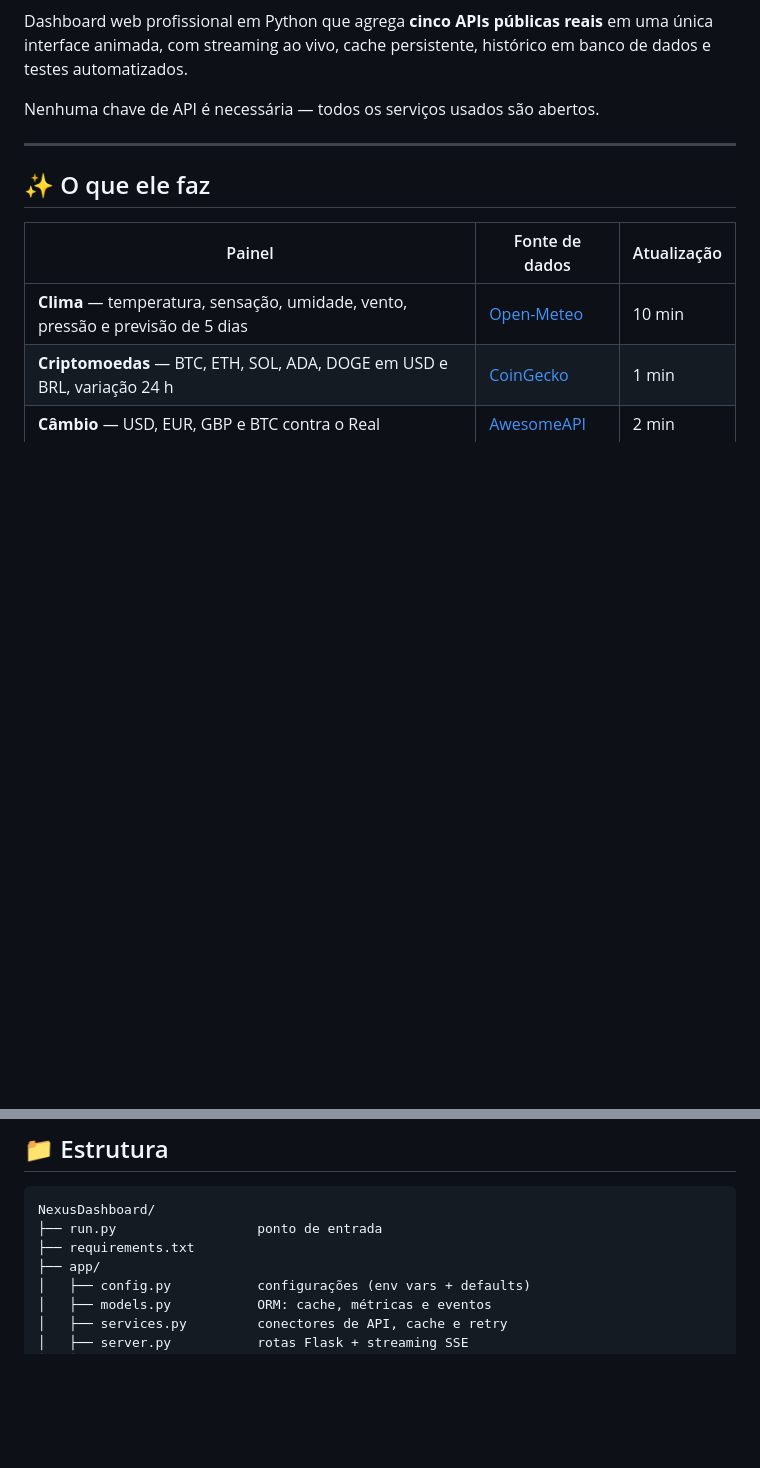
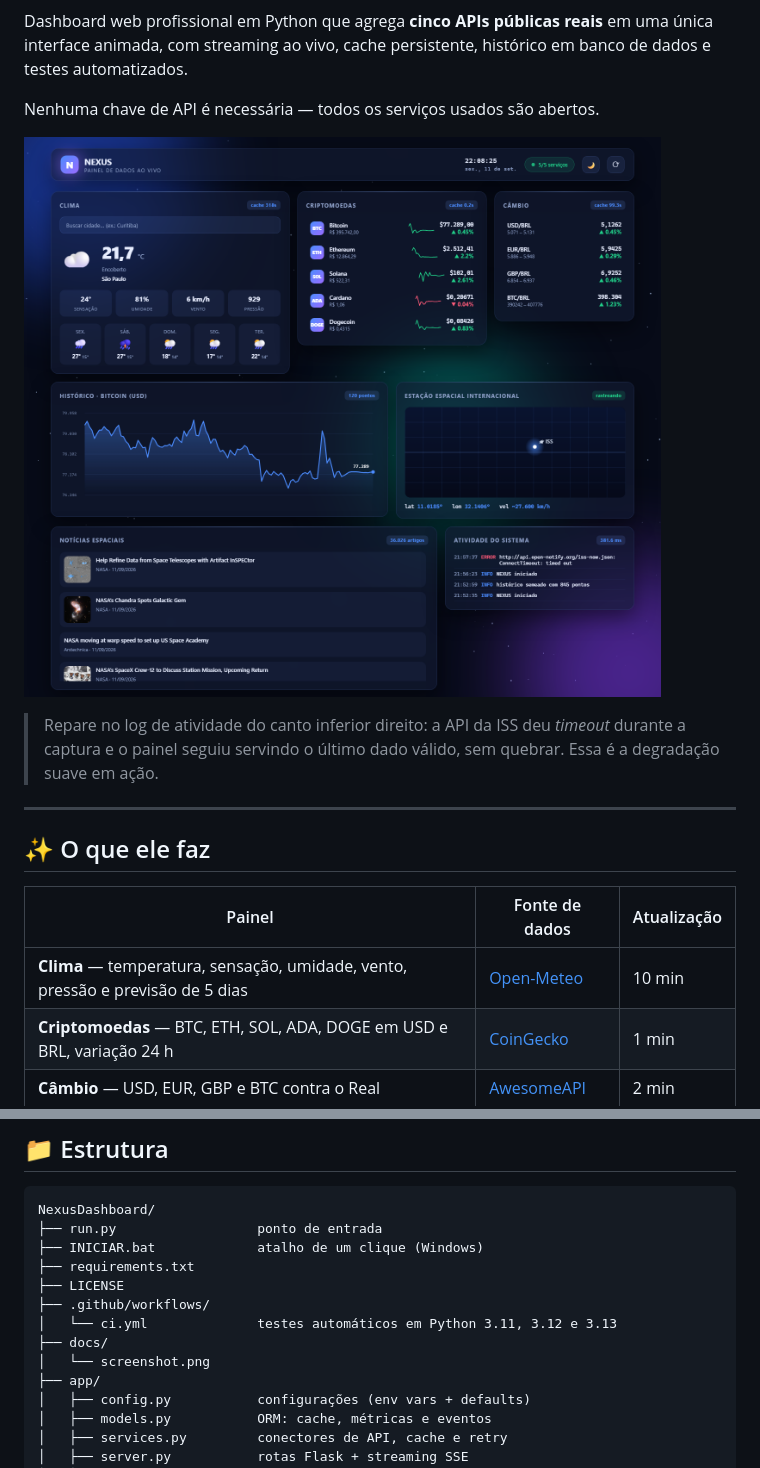
Before and after one commit to ThiagoFernandes1/NEXUS, a Markdown page: README.md, 2 parts joined by grey strips. Rendered like a GitHub page; pictures changed too: docs/screenshot.png (added); blank space fills up the shorter version.

Commit message:
Adiciona licenca MIT, CI e screenshot no README
- LICENSE: MIT, conforme ja anunciado no README
- CI no GitHub Actions rodando os 19 testes em Python 3.11, 3.12 e 3.13
  a cada push e pull request (validado em checkout limpo)
- Screenshot do painel no README, com selos de CI, versao e licenca

Co-Authored-By: Claude Opus 5 <noreply@anthropic.com>

````diff
--- a/README.md
+++ b/README.md
@@ -5,6 +9,12 @@ interface animada, com streaming ao vivo, cache persistente, histórico em banco
 e testes automatizados.
 
 Nenhuma chave de API é necessária — todos os serviços usados são abertos.
+
+![Painel NEXUS](docs/screenshot.png)
+
+> Repare no log de atividade do canto inferior direito: a API da ISS deu *timeout* durante
+> a captura e o painel seguiu servindo o último dado válido, sem quebrar. Essa é a
+> degradação suave em ação.
 
 ---
 
@@ -111,7 +121,13 @@ então a suíte roda **offline** e sem consumir cota das APIs.
 ```
 NexusDashboard/
 ├── run.py                  ponto de entrada
+├── INICIAR.bat             atalho de um clique (Windows)
 ├── requirements.txt
+├── LICENSE
+├── .github/workflows/
+│   └── ci.yml              testes automáticos em Python 3.11, 3.12 e 3.13
+├── docs/
+│   └── screenshot.png
 ├── app/
 │   ├── config.py           configurações (env vars + defaults)
 │   ├── models.py           ORM: cache, métricas e eventos
````
Also changed, not shown: other parts of README.md (+4 -0 lines), 2 other files.
